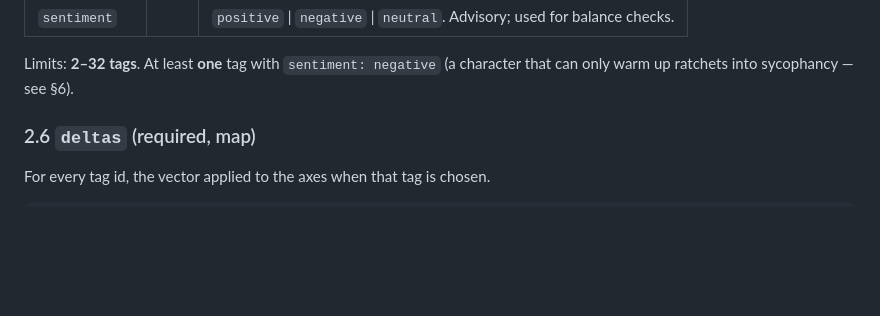
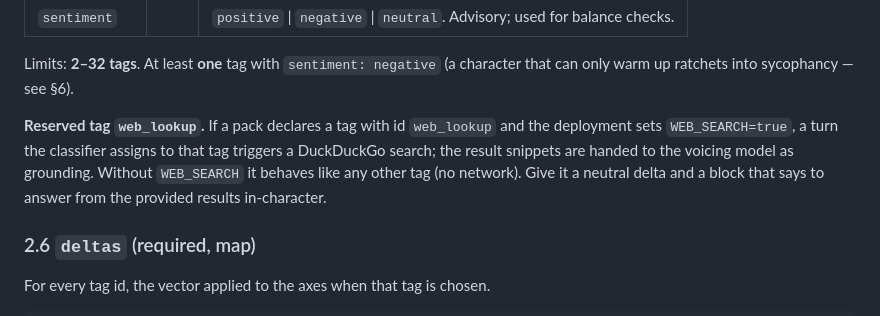
Before and after one commit to HontoUKI/M.A.R.I.A.-Micro-Engine, a Markdown page: CHARACTER_PACK_SPEC.md, the part around the change. Drawn GitHub-style; blank space fills up the shorter version.

```diff
--- a/CHARACTER_PACK_SPEC.md
+++ b/CHARACTER_PACK_SPEC.md
@@ -111,6 +111,13 @@ tags:
 
 Limits: **2–32 tags**. At least **one** tag with `sentiment: negative` (a
 character that can only warm up ratchets into sycophancy — see §6).
+
+**Reserved tag `web_lookup`.** If a pack declares a tag with id `web_lookup`
+and the deployment sets `WEB_SEARCH=true`, a turn the classifier assigns to
+that tag triggers a DuckDuckGo search; the result snippets are handed to the
+voicing model as grounding. Without `WEB_SEARCH` it behaves like any other tag
+(no network). Give it a neutral delta and a block that says to answer from the
+provided results in-character.
 
 ### 2.6 `deltas` (required, map)
 
```
Also changed, not shown: README.md (+13 -0 lines).
